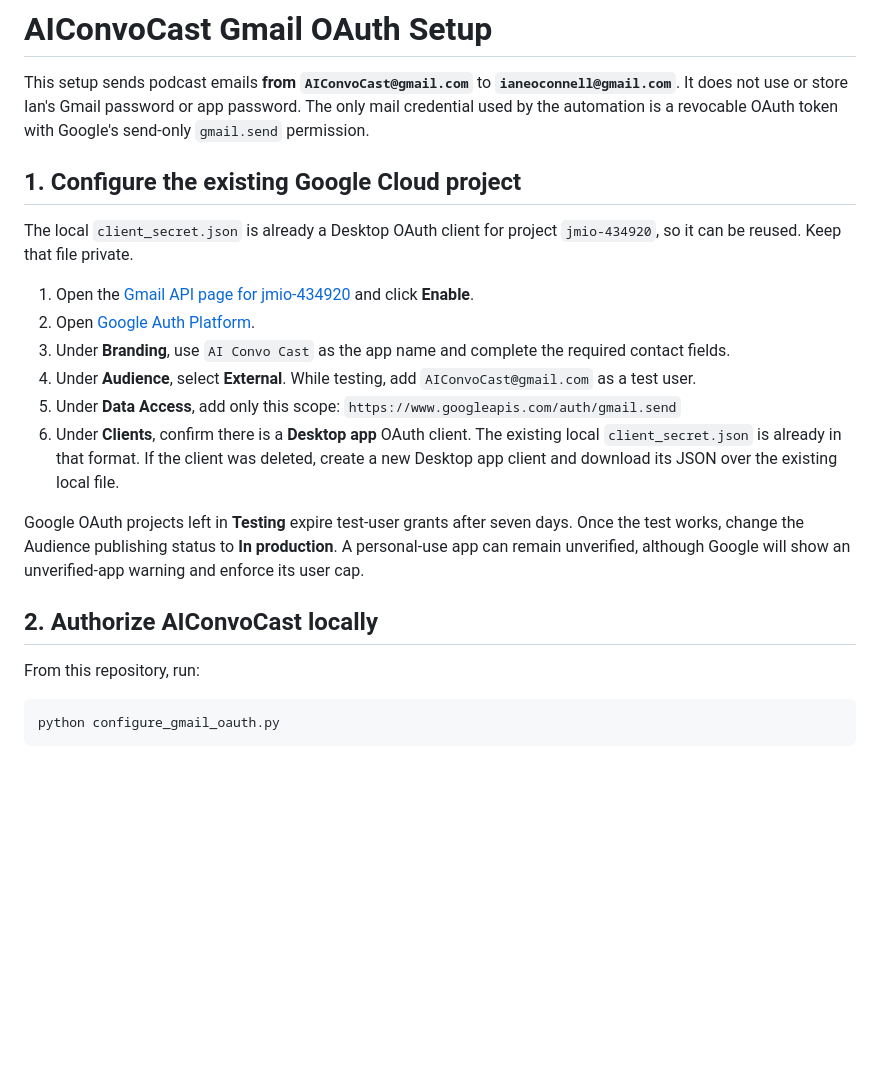
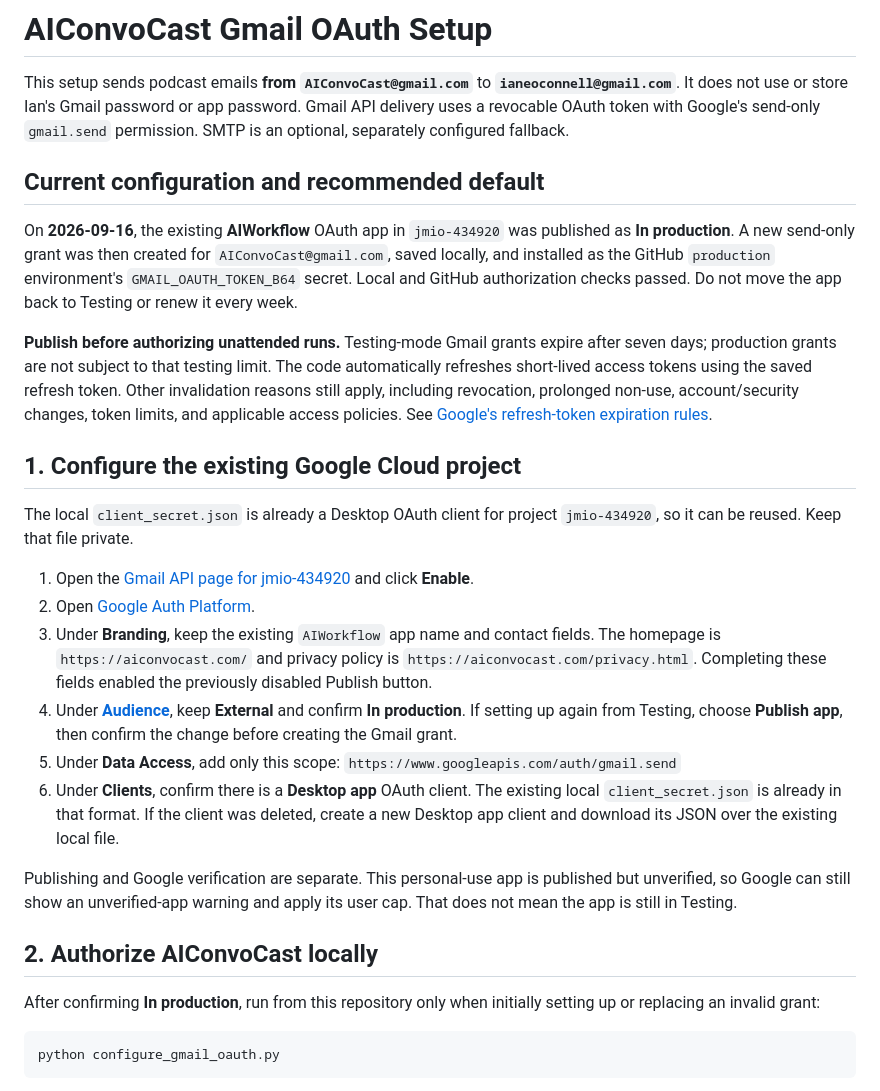
Before and after one commit to AIConvoCast/AIConvoCast, a Markdown page: GMAIL_OAUTH_SETUP.md, the part around one of its changes. GitHub-like rendering; blank space fills up the shorter version.

````diff
--- a/GMAIL_OAUTH_SETUP.md
+++ b/GMAIL_OAUTH_SETUP.md
@@ -2,8 +2,23 @@
 
 This setup sends podcast emails **from `AIConvoCast@gmail.com`** to
 **`ianeoconnell@gmail.com`**. It does not use or store Ian's Gmail password or
-app password. The only mail credential used by the automation is a revocable
-OAuth token with Google's send-only `gmail.send` permission.
+app password. Gmail API delivery uses a revocable OAuth token with Google's
+send-only `gmail.send` permission. SMTP is an optional, separately configured fallback.
+
+## Current configuration and recommended default
+
+On **2026-09-16**, the existing **AIWorkflow** OAuth app in `jmio-434920` was
+published as **In production**. A new send-only grant was then created for
+`AIConvoCast@gmail.com`, saved locally, and installed as the GitHub `production`
+environment's `GMAIL_OAUTH_TOKEN_B64` secret. Local and GitHub authorization
+checks passed. Do not move the app back to Testing or renew it every week.
+
+**Publish before authorizing unattended runs.** Testing-mode Gmail grants expire
+after seven days; production grants are not subject to that testing limit. The
+code automatically refreshes short-lived access tokens using the saved refresh
+token. Other invalidation reasons still apply, including revocation, prolonged
+non-use, account/security changes, token limits, and applicable access policies.
+See [Google's refresh-token expiration rules](https://developers.google.com/identity/protocols/oauth2#expiration).
 
 ## 1. Configure the existing Google Cloud project
 
@@ -12,20 +27,20 @@ The local `client_secret.json` is already a Desktop OAuth client for project
 
 1. Open the [Gmail API page for jmio-434920](https://console.cloud.google.com/apis/library/gmail.googleapis.com?project=jmio-434920) and click **Enable**.
 2. Open [Google Auth Platform](https://console.cloud.google.com/auth/overview?project=jmio-434920).
-3. Under **Branding**, use `AI Convo Cast` as the app name and complete the required contact fields.
-4. Under **Audience**, select **External**. While testing, add `AIConvoCast@gmail.com` as a test user.
+3. Under **Branding**, keep the existing `AIWorkflow` app name and contact fields. The homepage is `https://aiconvocast.com/` and privacy policy is `https://aiconvocast.com/privacy.html`. Completing these fields enabled the previously disabled Publish button.
+4. Under [**Audience**](https://console.cloud.google.com/auth/audience?project=jmio-434920), keep **External** and confirm **In production**. If setting up again from Testing, choose **Publish app**, then confirm the change before creating the Gmail grant.
 5. Under **Data Access**, add only this scope:
    `https://www.googleapis.com/auth/gmail.send`
 6. Under **Clients**, confirm there is a **Desktop app** OAuth client. The existing local `client_secret.json` is already in that format. If the client was deleted, create a new Desktop app client and download its JSON over the existing local file.
 
-Google OAuth projects left in **Testing** expire test-user grants after seven
-days. Once the test works, change the Audience publishing status to
-**In production**. A personal-use app can remain unverified, although Google
-will show an unverified-app warning and enforce its user cap.
+Publishing and Google verification are separate. This personal-use app is
+published but unverified, so Google can still show an unverified-app warning and
+apply its user cap. That does not mean the app is still in Testing.
 
 ## 2. Authorize AIConvoCast locally
 
-From this repository, run:
+After confirming **In production**, run from this repository only when initially
+setting up or replacing an invalid grant:
 
 ```powershell
 python configure_gmail_oauth.py
````
Also changed, not shown: other parts of GMAIL_OAUTH_SETUP.md (+41 -28 lines).
